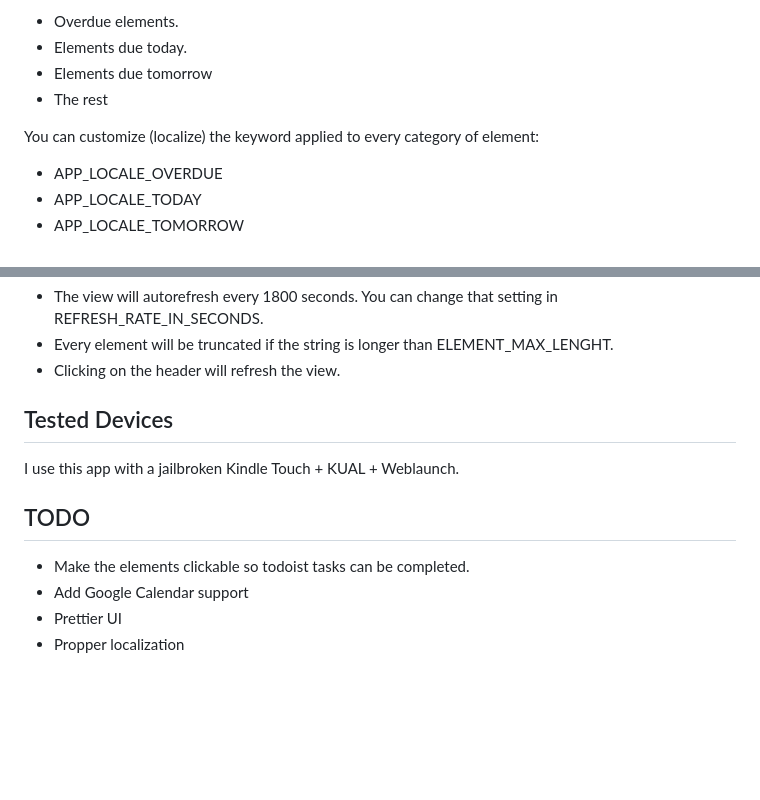
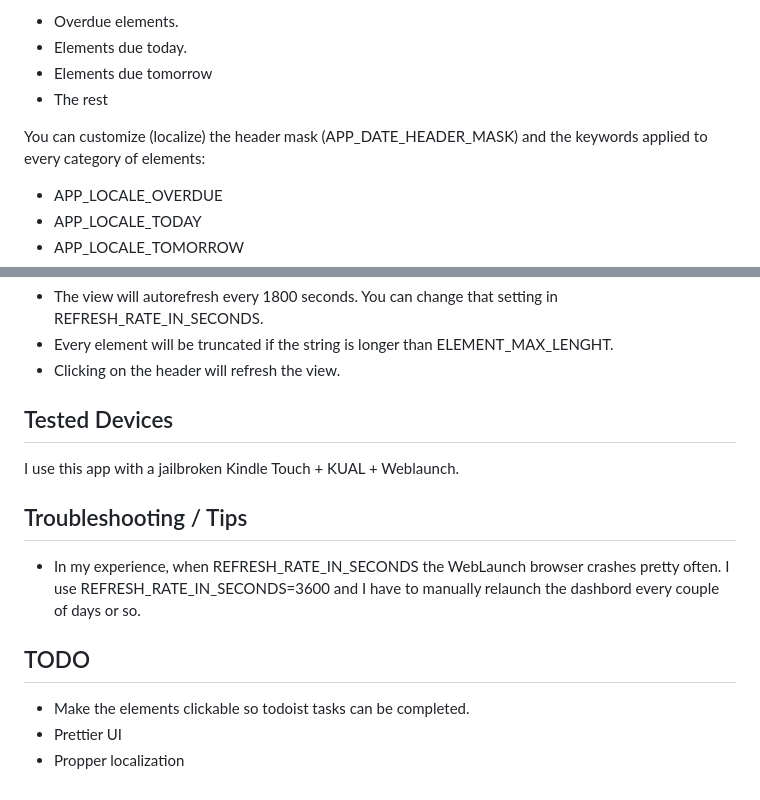
Before and after one commit to alvaroreig/productivity-dashboard, a Markdown page: README.md, 2 parts joined by grey strips. Drawn GitHub-style; blank space fills up the shorter version.

```diff
--- a/README.md
+++ b/README.md
@@ -23,7 +33,7 @@ The elements are grouped in for type of elements:
 - Elements due tomorrow
 - The rest
 
-You can customize (localize) the keyword applied to every category of element:
+You can customize (localize) the header mask (APP_DATE_HEADER_MASK) and the keywords applied to every category of elements:
 
 * APP_LOCALE_OVERDUE
 * APP_LOCALE_TODAY
@@ -40,9 +50,13 @@ You can customize (localize) the keyword applied to every category of element:
 
 I use this app with a jailbroken Kindle Touch + KUAL + Weblaunch.
 
+## Troubleshooting / Tips
+
+* In my experience, when REFRESH_RATE_IN_SECONDS the WebLaunch browser crashes pretty often. I use REFRESH_RATE_IN_SECONDS=3600 and I have to manually relaunch the dashbord every couple of days or so.
+
+
 ## TODO
 
 - Make the elements clickable so todoist tasks can be completed.
-- Add Google Calendar support
 - Prettier UI
 - Propper localization
```
Also changed, not shown: other parts of README.md (+16 -6 lines), resources/img/index.png, resources/img/kindle.jpg, 2 other files.
